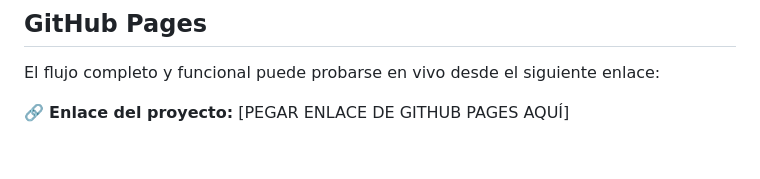
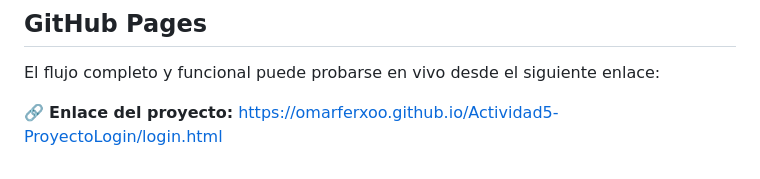
Before and after one commit to omarferxoo/Actividad5-ProyectoLogin, a Markdown page: README.md, the part around the change. GitHub-like rendering.

Commit message:
Update GitHub Pages link in README

```diff
--- a/README.md
+++ b/README.md
@@ -113,4 +113,4 @@ Se programó el lanzamiento del Modal de Bootstrap a través de JavaScript, el c
 
 El flujo completo y funcional puede probarse en vivo desde el siguiente enlace:
 
-🔗 **Enlace del proyecto:** [PEGAR ENLACE DE GITHUB PAGES AQUÍ]
+🔗 **Enlace del proyecto:** https://omarferxoo.github.io/Actividad5-ProyectoLogin/login.html
```
